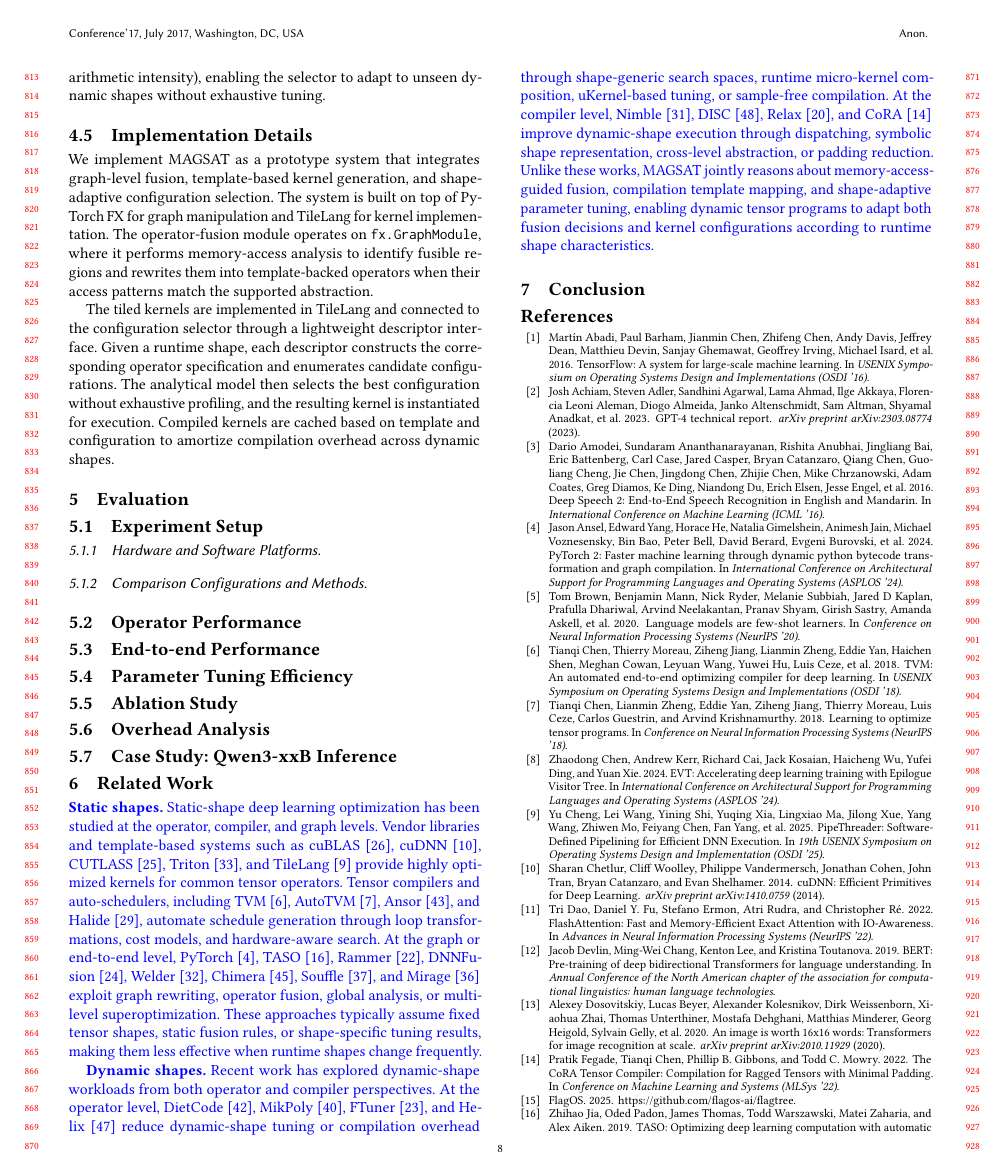
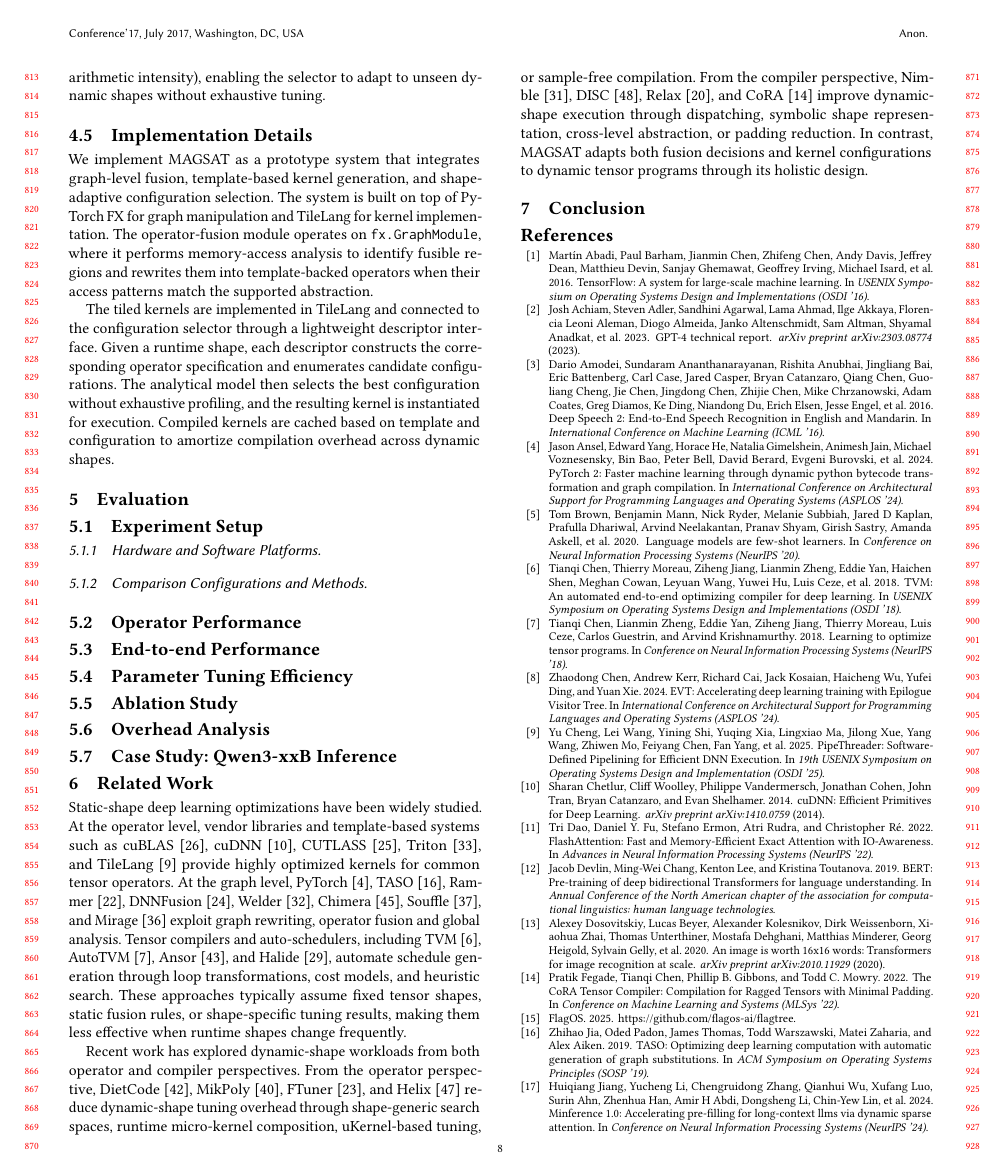
Before and after one commit to leon062112/icpp-dynamic-shape-paper, a LaTeX paper (0-main.tex, which reads section/6-Relatedwork.tex): page 8 of 9. Compiled offline with pdfLaTeX.

Commit message:
update related work.

```diff
--- a/section/6-Relatedwork.tex
+++ b/section/6-Relatedwork.tex
@@ -2,17 +2,24 @@
 \section{Related Work}  %0.25 pages
 \label{sec:relatedwork}
 
-{\color{blue}
+%{\color{blue}
 
 % 写优化
 % 可分两段，从static shape算子优化，编译优化，全局（即端到端）优化；
 
 % 过渡到dynamic shape算子优化，编译优化，全局优化；每段说明本文的优势在哪
 
-\textbf{Static shapes.}
-Static-shape deep learning optimization has been studied at the operator, compiler, and graph levels. Vendor libraries and template-based systems such as cuBLAS~\cite{nvidia24cublas}, cuDNN~\cite{chetlur2014cudnn}, CUTLASS~\cite{nvidia22cutlass}, Triton~\cite{tillet2019triton}, and TileLang~\cite{cheng2025pipethreader} provide highly optimized kernels for common tensor operators. Tensor compilers and auto-schedulers, including TVM~\cite{chen2018tvm}, AutoTVM~\cite{chen2018autotvm}, Ansor~\cite{zheng2020ansor}, and Halide~\cite{ragan2013halide}, automate schedule generation through loop transformations, cost models, and hardware-aware search. At the graph or end-to-end level, PyTorch~\cite{ansel2024pytorch}, TASO~\cite{jia2019taso}, Rammer~\cite{ma2020rammer}, DNNFusion~\cite{niu2021dnnfusion}, Welder~\cite{shi2023welder}, Chimera~\cite{zheng2023chimera}, Souffle~\cite{xia2024souffle}, and Mirage~\cite{wu2025mirage} exploit graph rewriting, operator fusion, global analysis, or multi-level superoptimization. These approaches typically assume fixed tensor shapes, static fusion rules, or shape-specific tuning results, making them less effective when runtime shapes change frequently.
+%\textbf{Static shapes.}
+Static-shape deep learning optimizations have been widely studied. At the operator level, vendor libraries and template-based systems such as cuBLAS~\cite{nvidia24cublas}, cuDNN~\cite{chetlur2014cudnn}, CUTLASS~\cite{nvidia22cutlass}, Triton~\cite{tillet2019triton}, and TileLang~\cite{cheng2025pipethreader} provide highly optimized kernels for common tensor operators. At the graph level, PyTorch~\cite{ansel2024pytorch}, TASO~\cite{jia2019taso}, Rammer~\cite{ma2020rammer}, DNNFusion~\cite{niu2021dnnfusion}, Welder~\cite{shi2023welder}, Chimera~\cite{zheng2023chimera}, Souffle~\cite{xia2024souffle}, and Mirage~\cite{wu2025mirage} exploit graph rewriting, operator fusion and global analysis.
+Tensor compilers and auto-schedulers, including TVM~\cite{chen2018tvm}, AutoTVM~\cite{chen2018autotvm}, Ansor~\cite{zheng2020ansor}, and Halide~\cite{ragan2013halide}, automate schedule generation through loop transformations, cost models, and heuristic search.
+%At the graph or end-to-end level, PyTorch~\cite{ansel2024pytorch}, TASO~\cite{jia2019taso}, Rammer~\cite{ma2020rammer}, DNNFusion~\cite{niu2021dnnfusion}, Welder~\cite{shi2023welder}, Chimera~\cite{zheng2023chimera}, Souffle~\cite{xia2024souffle}, and Mirage~\cite{wu2025mirage} exploit graph rewriting, operator fusion, global analysis, or multi-level superoptimization.
+These approaches typically assume fixed tensor shapes, static fusion rules, or shape-specific tuning results, making them less effective when runtime shapes change frequently.
 
-\textbf{Dynamic shapes.}
-Recent work has explored dynamic-shape workloads from both operator and compiler perspectives. At the operator level, DietCode~\cite{zheng2022dietcode}, MikPoly~\cite{yu2024mikpoly}, FTuner~\cite{mu2024ftuner}, and Helix~\cite{zhou2025helix} reduce dynamic-shape tuning or compilation overhead through shape-generic search spaces, runtime micro-kernel composition, uKernel-based tuning, or sample-free compilation. At the compiler level, Nimble~\cite{shen2021nimble}, DISC~\cite{zhu2021disc}, Relax~\cite{lai2025relax}, and CoRA~\cite{fegade2022cora} improve dynamic-shape execution through dispatching, symbolic shape representation, cross-level abstraction, or padding reduction. Unlike these works, MAGSAT jointly reasons about memory-access-guided fusion, compilation template mapping, and shape-adaptive parameter tuning, enabling dynamic tensor programs to adapt both fusion decisions and kernel configurations according to runtime shape characteristics.
+%\textbf{Dynamic shapes.}
+Recent work has explored dynamic-shape workloads from both operator and compiler perspectives. From the operator perspective, DietCode~\cite{zheng2022dietcode}, MikPoly~\cite{yu2024mikpoly}, FTuner~\cite{mu2024ftuner}, and Helix~\cite{zhou2025helix} reduce dynamic-shape tuning overhead through shape-generic search spaces, runtime micro-kernel composition, uKernel-based tuning, or sample-free compilation. From the compiler perspective, Nimble~\cite{shen2021nimble}, DISC~\cite{zhu2021disc}, Relax~\cite{lai2025relax}, and CoRA~\cite{fegade2022cora} improve dynamic-shape execution through dispatching, symbolic shape representation, cross-level abstraction, or padding reduction. In contrast, MAGSAT adapts both fusion decisions and kernel configurations to dynamic tensor programs through its holistic design.
 
-}
+%combines memory-access-guided fusion, compilation template mapping, and shape-adaptive parameter tuning, adapting  both fusion decisions and kernel configurations to dynamic tensor programs.
+
+%enabling dynamic tensor programs to adapt both fusion decisions and kernel configurations according to runtime characteristics.
+
+%}
```
